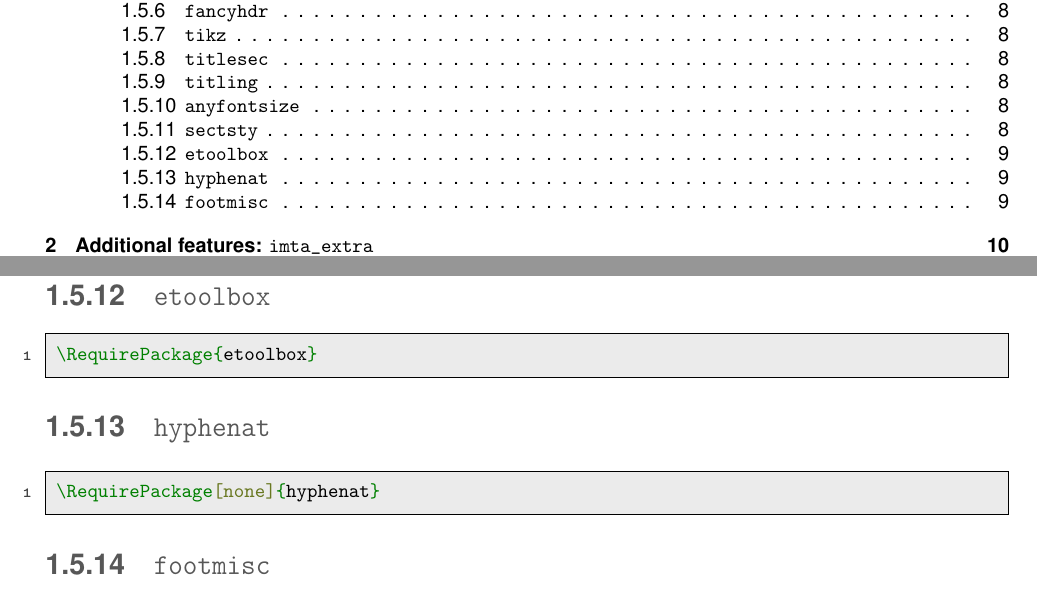
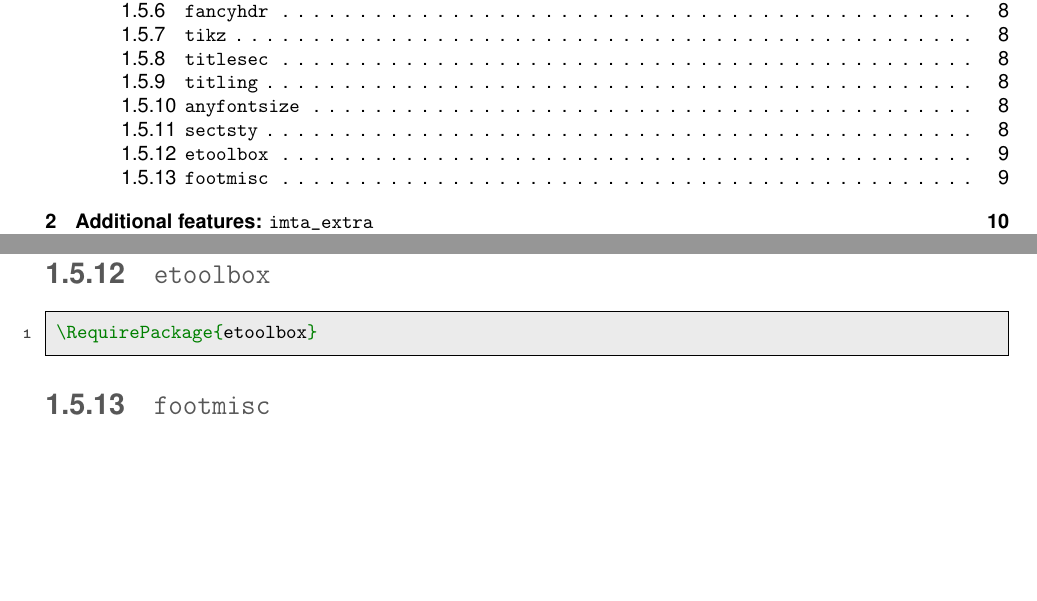
Before and after one commit to bporteboeuf/imtaLatexTemplate, a LaTeX document (imta_documentation.tex, which reads imta_core.sty): two parts of pages 3 and 9 of 12, joined at a grey line, cut so that both start at the same text, the shorter picture padded with empty space. Compiled offline with pdfLaTeX.

Commit message:
imta_core: hyphenation enabled

```diff
--- a/imta_core.sty
+++ b/imta_core.sty
@@ -94,9 +94,6 @@
 
 % Import \BeforeBeginEnvironment, \AfterBeginEnvironment, \BeforeEndEnvironment, and \AfterEndEnvironment
 \RequirePackage{etoolbox}
-
-% Forbid hyphenation
-\RequirePackage[none]{hyphenat}
 
 % Force footnotes on page bottom
 \RequirePackage[bottom]{footmisc}
--- a/imta_documentation.tex
+++ b/imta_documentation.tex
@@ -264,11 +264,6 @@ To output a hypertext link, use the \imtaInlinecode{latex}{\hyperref} command.
 \RequirePackage{etoolbox}
 \end{imtaCode}
 
-\subsection{\texttt{hyphenat}}
-\begin{imtaCode}{latex}
-\RequirePackage[none]{hyphenat}
-\end{imtaCode}
-
 \subsection{\texttt{footmisc}}
 \begin{imtaCode}{latex}
 \RequirePackage[bottom]{footmisc}
```
Also changed, not shown: imta_core.sty (2 more changed lines).
